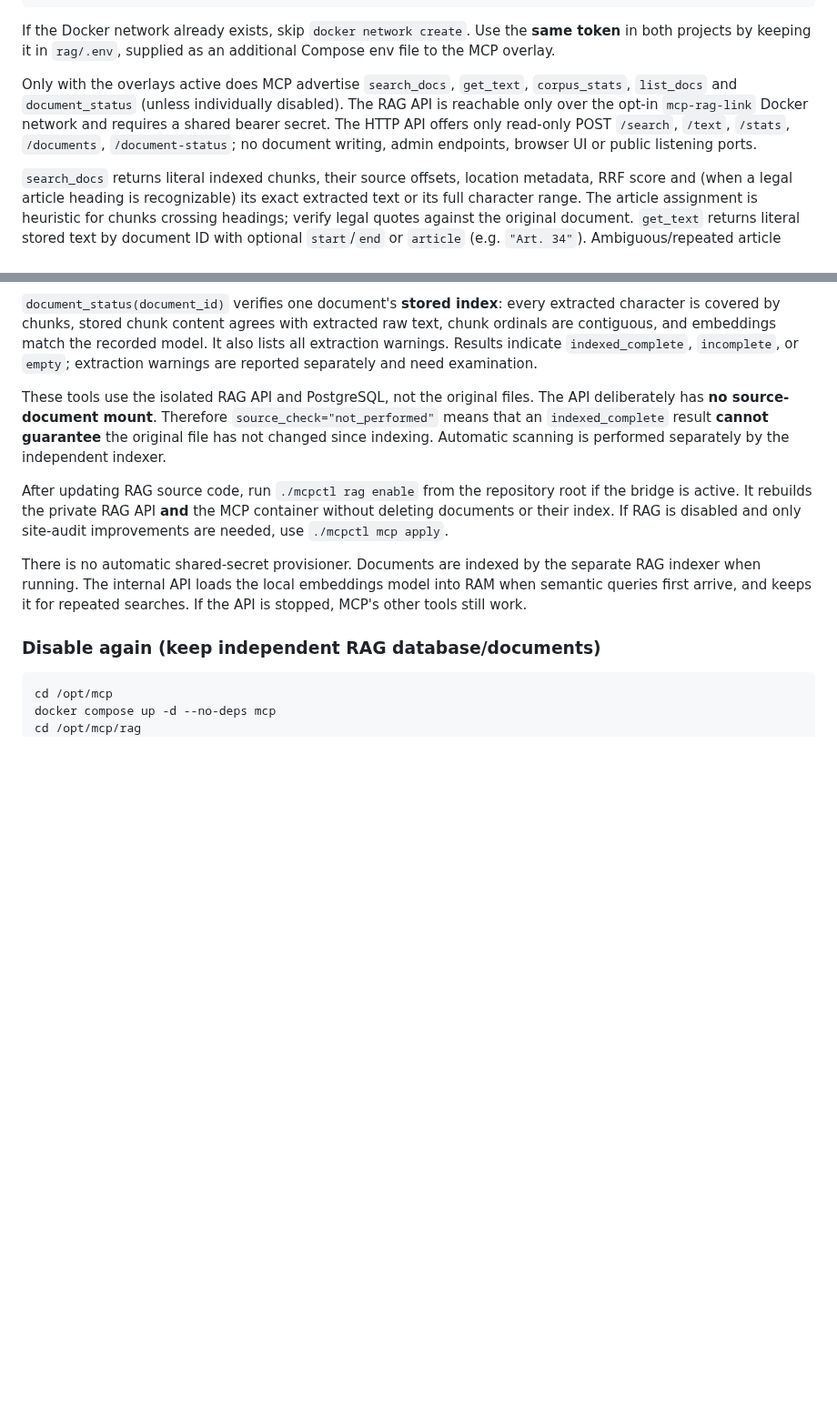
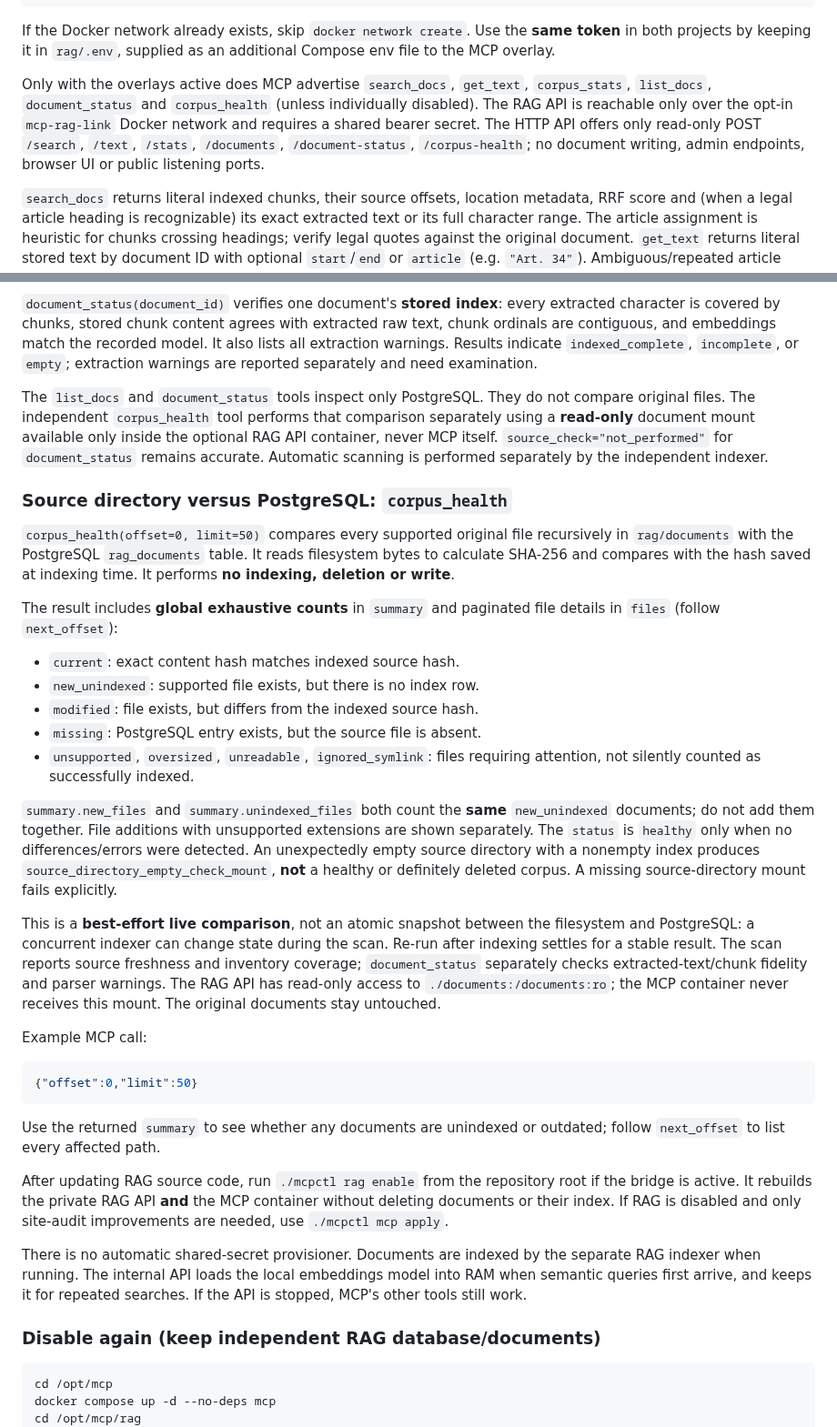
Before and after one commit to cristake007/mcp, a Markdown page: rag/README.md, 2 parts joined by grey strips. Shown at 91% size. Drawn GitHub-style; blank space fills up the shorter version.

Commit message:
docs(rag): explain corpus_health, source mounts, SHA-256 differences and safety

````diff
--- a/rag/README.md
+++ b/rag/README.md
@@ -193,11 +193,11 @@ the **same token** in both projects by keeping it in `rag/.env`, supplied
 as an additional Compose env file to the MCP overlay.
 
 Only with the overlays active does MCP advertise `search_docs`,
-`get_text`, `corpus_stats`, `list_docs` and `document_status`
+`get_text`, `corpus_stats`, `list_docs`, `document_status` and `corpus_health`
 (unless individually disabled). The RAG API is reachable only over the opt-in
 `mcp-rag-link` Docker network and requires a shared bearer secret.
 The HTTP API offers only read-only POST `/search`, `/text`, `/stats`,
-`/documents`, `/document-status`; no document
+`/documents`, `/document-status`, `/corpus-health`; no document
 writing, admin endpoints, browser UI or public listening ports.
 
 `search_docs` returns literal indexed chunks, their source offsets,
@@ -224,11 +224,54 @@ the recorded model. It also lists all extraction warnings. Results indicate
 `indexed_complete`, `incomplete`, or `empty`; extraction warnings are
 reported separately and need examination.
 
-These tools use the isolated RAG API and PostgreSQL, not the original files.
-The API deliberately has **no source-document mount**. Therefore
-`source_check="not_performed"` means that an `indexed_complete` result
-**cannot guarantee** the original file has not changed since indexing.
+The `list_docs` and `document_status` tools inspect only PostgreSQL.
+They do not compare original files. The independent `corpus_health` tool
+performs that comparison separately using a **read-only** document mount
+available only inside the optional RAG API container, never MCP itself.
+`source_check="not_performed"` for `document_status` remains accurate.
 Automatic scanning is performed separately by the independent indexer.
+
+### Source directory versus PostgreSQL: `corpus_health`
+
+`corpus_health(offset=0, limit=50)` compares every supported original file
+recursively in `rag/documents` with the PostgreSQL `rag_documents` table.
+It reads filesystem bytes to calculate SHA-256 and compares with the hash
+saved at indexing time. It performs **no indexing, deletion or write**.
+
+The result includes **global exhaustive counts** in `summary` and
+paginated file details in `files` (follow `next_offset`):
+
+- `current`: exact content hash matches indexed source hash.
+- `new_unindexed`: supported file exists, but there is no index row.
+- `modified`: file exists, but differs from the indexed source hash.
+- `missing`: PostgreSQL entry exists, but the source file is absent.
+- `unsupported`, `oversized`, `unreadable`, `ignored_symlink`:
+  files requiring attention, not silently counted as successfully indexed.
+
+`summary.new_files` and `summary.unindexed_files` both count the **same**
+`new_unindexed` documents; do not add them together. File additions with
+unsupported extensions are shown separately. The `status` is `healthy`
+only when no differences/errors were detected. An unexpectedly empty source
+directory with a nonempty index produces
+`source_directory_empty_check_mount`, **not** a healthy or definitely
+deleted corpus. A missing source-directory mount fails explicitly.
+
+This is a **best-effort live comparison**, not an atomic snapshot between the
+filesystem and PostgreSQL: a concurrent indexer can change state during the
+scan. Re-run after indexing settles for a stable result. The scan reports
+source freshness and inventory coverage; `document_status` separately
+checks extracted-text/chunk fidelity and parser warnings. The RAG API has
+read-only access to `./documents:/documents:ro`; the MCP container never
+receives this mount. The original documents stay untouched.
+
+Example MCP call:
+
+```json
+{"offset":0,"limit":50}
+```
+
+Use the returned `summary` to see whether any documents are unindexed or
+outdated; follow `next_offset` to list every affected path.
 
 After updating RAG source code, run `./mcpctl rag enable` from the repository
 root if the bridge is active. It rebuilds the private RAG API **and** the MCP
````
